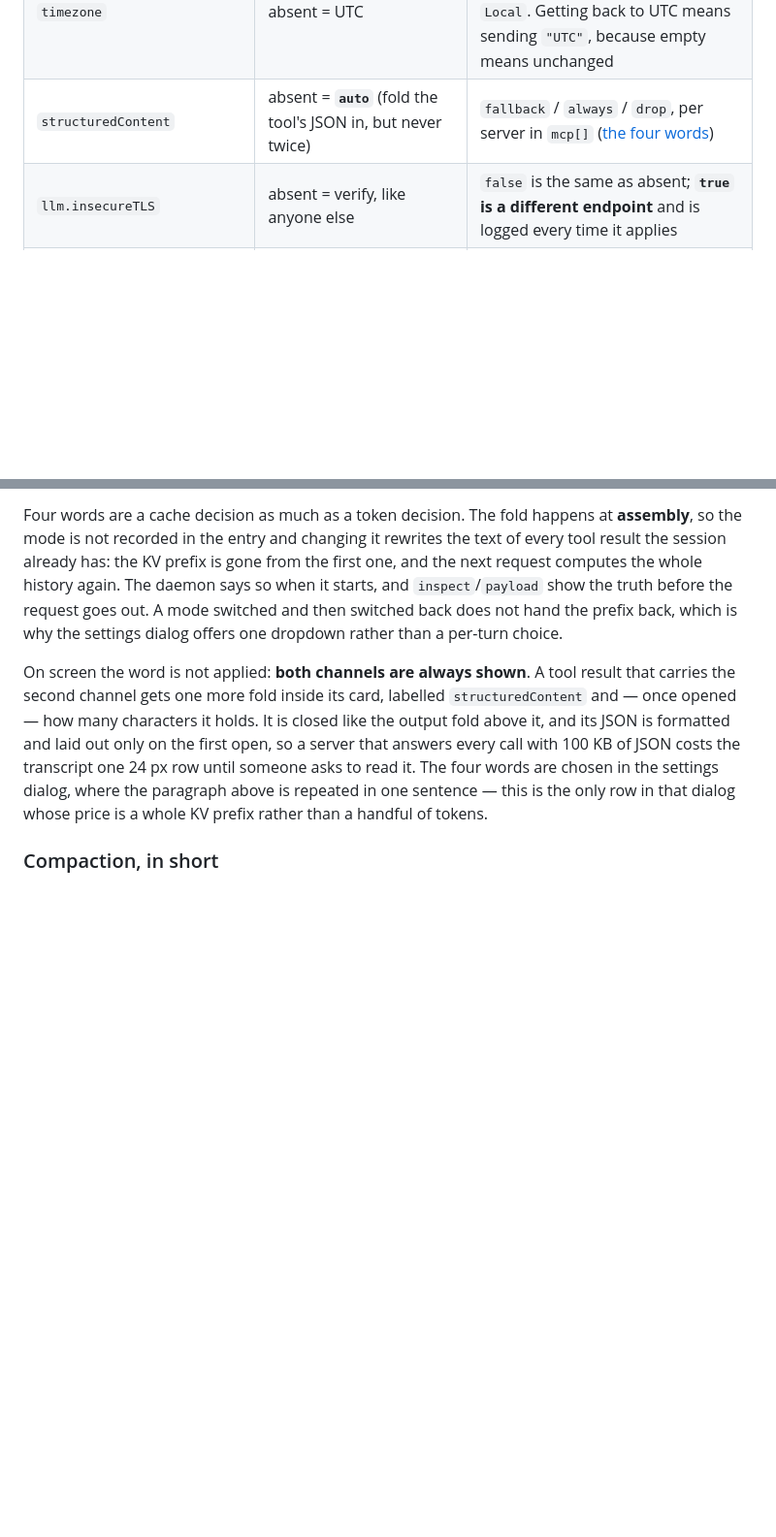
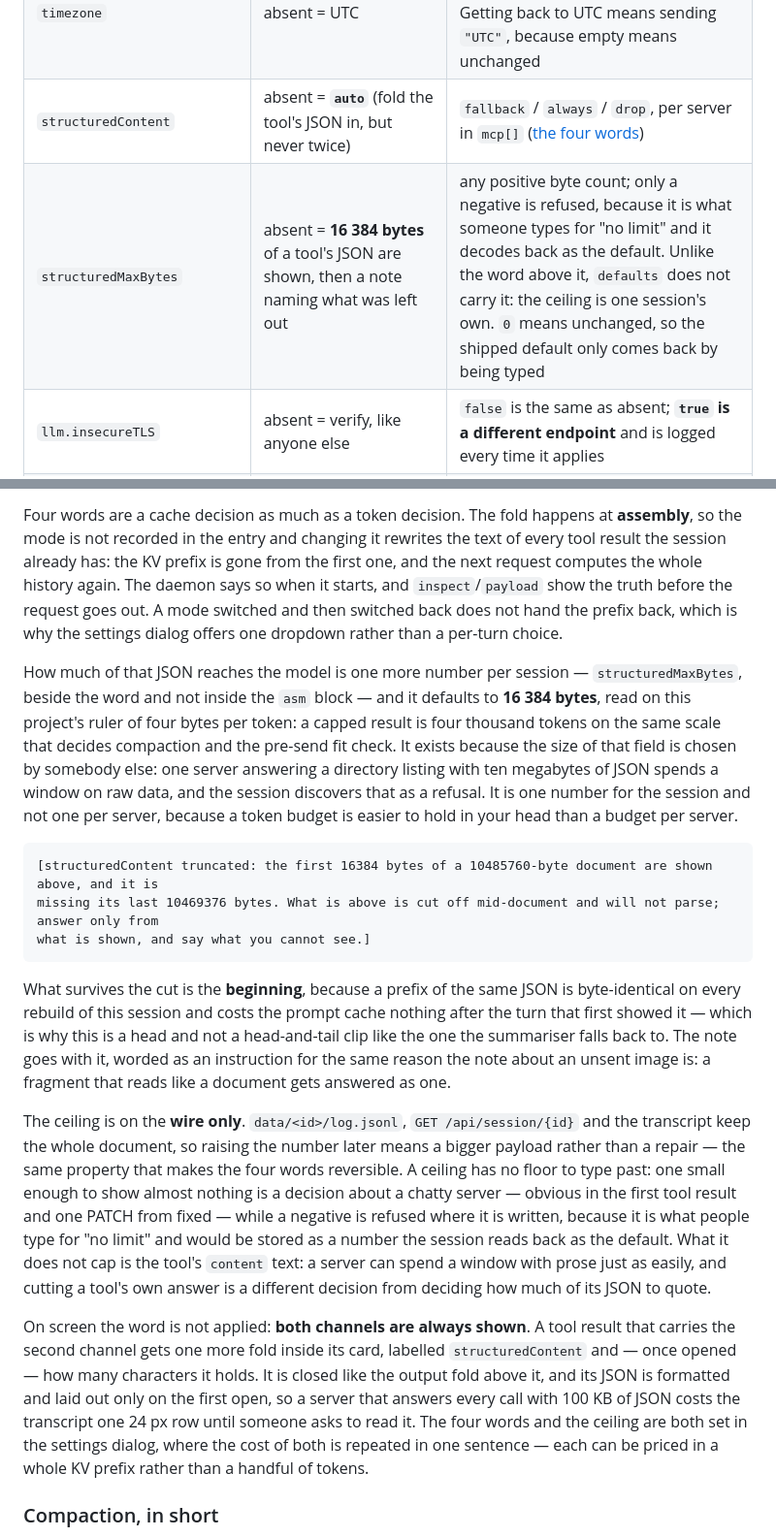
Before and after one commit to cs8425/bareloop, a Markdown page: README.md, 2 parts joined by grey strips. Shown at 97% size. GitHub-like rendering; blank space fills up the shorter version.

````diff
--- a/README.md
+++ b/README.md
@@ -194,6 +194,7 @@ default:
 | `builtinTools` | absent = **every one of them off** — the list is what switches a builtin on | any list of real names (`["wait"]`); `[]` is a decision meaning "all off", and a name that is not a builtin is a 400 rather than a quiet no |
 | `timezone` | absent = UTC | any zone the daemon can resolve — `Asia/Taipei`, `+08:00`, `UTC-5`, `Local`. Getting back to UTC means sending `"UTC"`, because empty means unchanged |
 | `structuredContent` | absent = **`auto`** (fold the tool's JSON in, but never twice) | `fallback` / `always` / `drop`, per server in `mcp[]` ([the four words](#structured-content-in-four-words)) |
+| `structuredMaxBytes` | absent = **16 384 bytes** of a tool's JSON are shown, then a note naming what was left out | any positive byte count; only a negative is refused, because it is what someone types for "no limit" and it decodes back as the default. Unlike the word above it, `defaults` does not carry it: the ceiling is one session's own. `0` means unchanged, so the shipped default only comes back by being typed |
 | `llm.insecureTLS` | absent = verify, like anyone else | `false` is the same as absent; **`true` is a different endpoint** and is logged every time it applies |
 | `llm.caFile` | absent = the system trust store | a PEM bundle to verify against — and the only thing it is verified against |
 
@@ -338,12 +339,41 @@ so when it starts, and `inspect`/`payload` show the truth before the request goe
 then switched back does not hand the prefix back, which is why the settings dialog offers one dropdown rather
 than a per-turn choice.
 
+How much of that JSON reaches the model is one more number per session — `structuredMaxBytes`, beside
+the word and not inside the `asm` block — and it defaults to **16 384 bytes**, read on this project's ruler
+of four bytes per token: a capped result is four thousand tokens on the same scale that decides
+compaction and the pre-send fit check. It exists because the size of that field is chosen by somebody
+else: one server answering a directory listing with ten megabytes of JSON spends a window on raw data,
+and the session discovers that as a refusal. It is one number for the session and not one per server,
+because a token budget is easier to hold in your head than a budget per server.
+
+```
+[structuredContent truncated: the first 16384 bytes of a 10485760-byte document are shown above, and it is
+missing its last 10469376 bytes. What is above is cut off mid-document and will not parse; answer only from
+what is shown, and say what you cannot see.]
+```
+
+What survives the cut is the **beginning**, because a prefix of the same JSON is byte-identical on every
+rebuild of this session and costs the prompt cache nothing after the turn that first showed it — which is
+why this is a head and not a head-and-tail clip like the one the summariser falls back to. The note goes
+with it, worded as an instruction for the same reason the note about an unsent image is: a fragment that
+reads like a document gets answered as one.
+
+The ceiling is on the **wire only**. `data/<id>/log.jsonl`, `GET /api/session/{id}` and the transcript
+keep the whole document, so raising the number later means a bigger payload rather than a repair — the
+same property that makes the four words reversible. A ceiling has no floor to type past: one small enough to
+show almost nothing is a decision about a chatty server — obvious in the first tool result and one PATCH from
+fixed — while a negative is refused where it is written, because it is what people type for "no limit" and
+would be stored as a number the session reads back as the default. What it does not cap is the tool's
+`content` text: a server can spend a window with prose just as easily, and cutting a tool's own answer is a
+different decision from deciding how much of its JSON to quote.
+
 On screen the word is not applied: **both channels are always shown**. A tool result that carries the second
 channel gets one more fold inside its card, labelled `structuredContent` and — once opened — how many
 characters it holds. It is closed like the output fold above it, and its JSON is formatted and laid out only
 on the first open, so a server that answers every call with 100 KB of JSON costs the transcript one 24 px row
-until someone asks to read it. The four words are chosen in the settings dialog, where the paragraph above is
-repeated in one sentence — this is the only row in that dialog whose price is a whole KV prefix rather than a
+until someone asks to read it. The four words and the ceiling are both set in the settings dialog, where
+the cost of both is repeated in one sentence — each can be priced in a whole KV prefix rather than a
 handful of tokens.
 
 ### Compaction, in short
````
Also changed, not shown: docs/design.md (+21 -0 lines).
